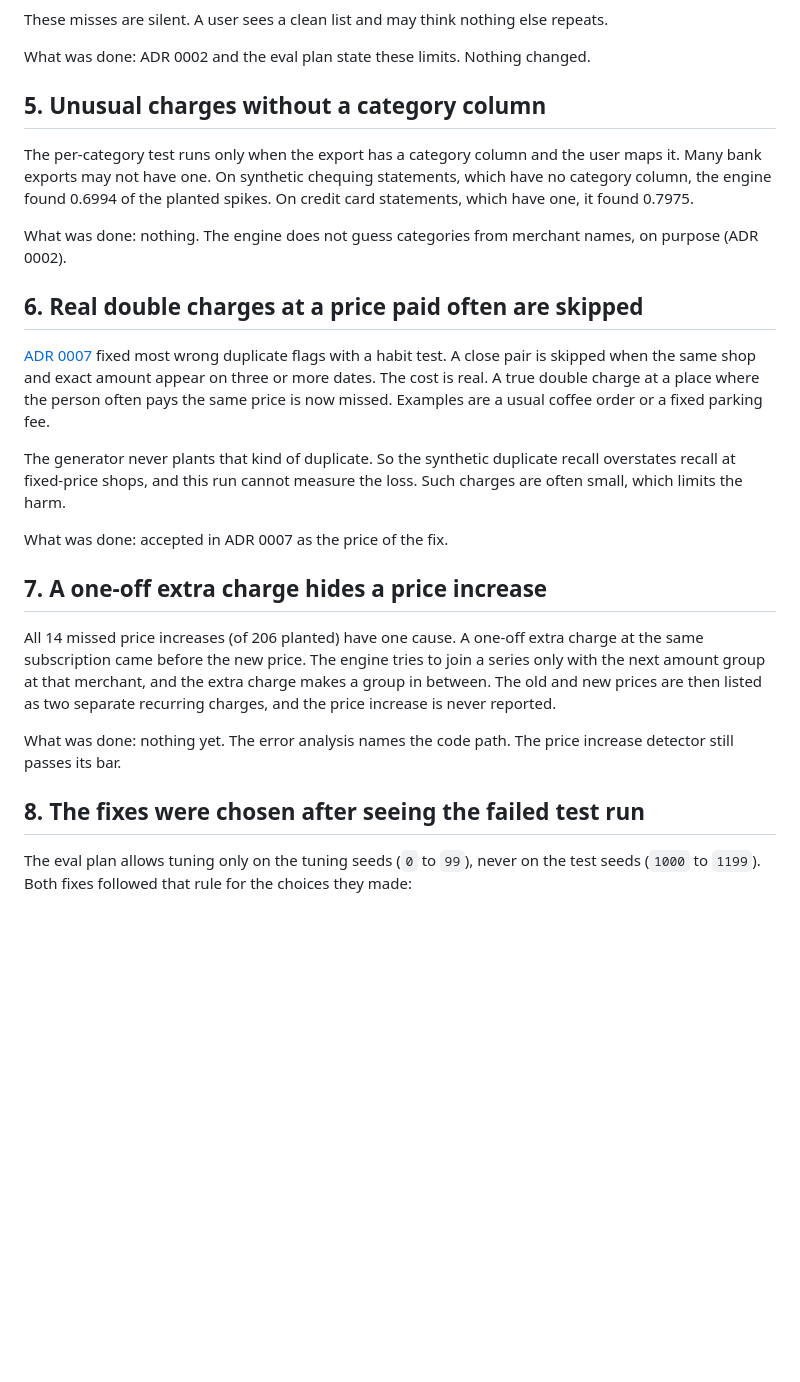
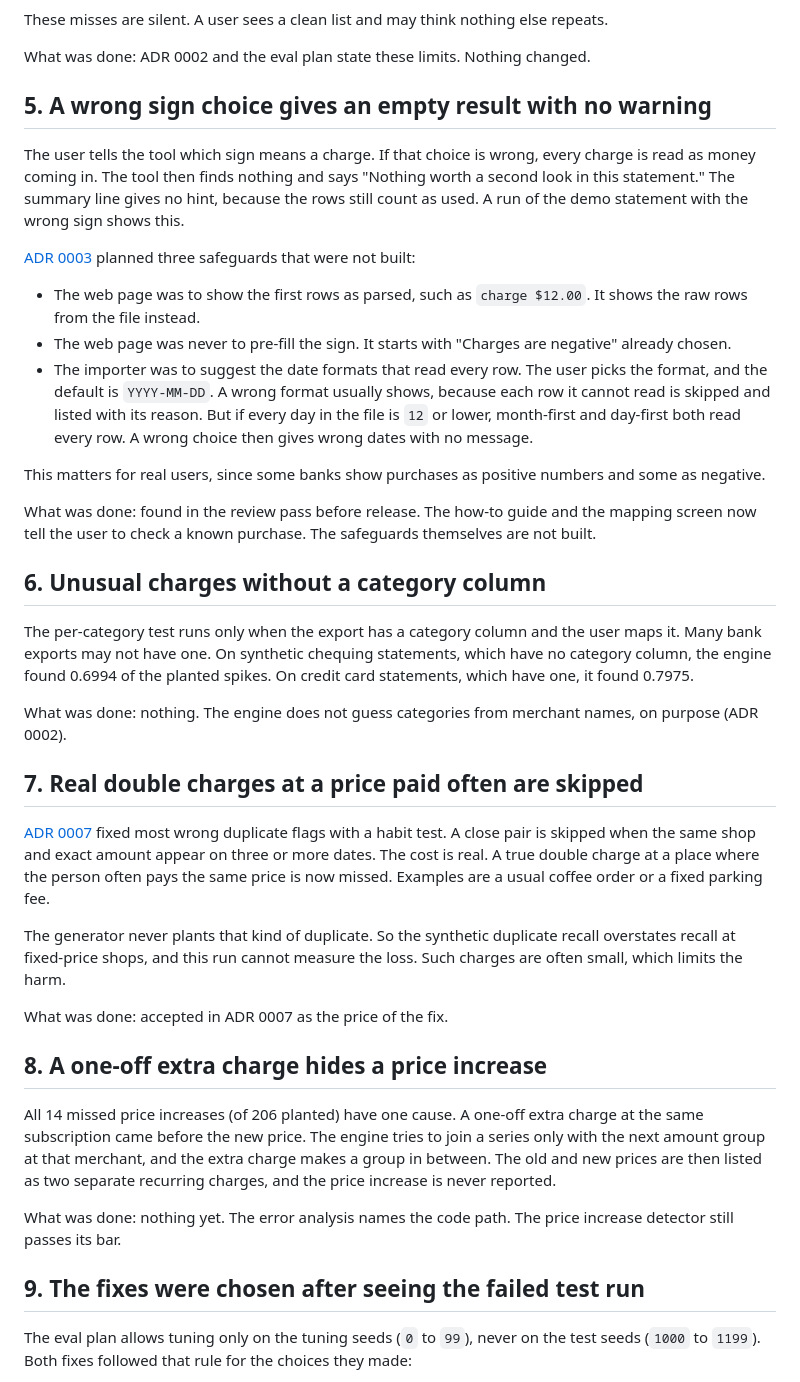
Before and after one commit to Iliya-Valizadeh/second-look, a Markdown page: docs/whats_weak.md, the part around one of its changes. GitHub-like rendering; blank space fills up the shorter version.

```diff
--- a/docs/whats_weak.md
+++ b/docs/whats_weak.md
@@ -98,7 +99,34 @@ These misses are silent. A user sees a clean list and may think nothing else rep
 
 What was done: ADR 0002 and the eval plan state these limits. Nothing changed.
 
-## 5. Unusual charges without a category column
+## 5. A wrong sign choice gives an empty result with no warning
+
+The user tells the tool which sign means a charge. If that choice is wrong, every
+charge is read as money coming in. The tool then finds nothing and says "Nothing
+worth a second look in this statement." The summary line gives no hint, because the
+rows still count as used. A run of the demo statement with the wrong sign shows this.
+
+[ADR 0003](decisions/0003-importing-statements.md) planned three safeguards that were
+not built:
+
+- The web page was to show the first rows as parsed, such as `charge $12.00`. It shows
+  the raw rows from the file instead.
+- The web page was never to pre-fill the sign. It starts with "Charges are negative"
+  already chosen.
+- The importer was to suggest the date formats that read every row. The user picks the
+  format, and the default is `YYYY-MM-DD`. A wrong format usually shows, because each
+  row it cannot read is skipped and listed with its reason. But if every day in the
+  file is `12` or lower, month-first and day-first both read every row. A wrong choice
+  then gives wrong dates with no message.
+
+This matters for real users, since some banks show purchases as positive numbers and
+some as negative.
+
+What was done: found in the review pass before release. The how-to guide and the
+mapping screen now tell the user to check a known purchase. The safeguards themselves
+are not built.
+
+## 6. Unusual charges without a category column
 
 The per-category test runs only when the export has a category column and the user maps
 it. Many bank exports may not have one. On synthetic chequing statements, which have
@@ -108,7 +136,7 @@ statements, which have one, it found 0.7975.
 What was done: nothing. The engine does not guess categories from merchant names, on
 purpose (ADR 0002).
 
-## 6. Real double charges at a price paid often are skipped
+## 7. Real double charges at a price paid often are skipped
 
 [ADR 0007](decisions/0007-habit-test-for-duplicates.md) fixed most wrong duplicate
 flags with a habit test. A close pair is skipped when the same shop and exact amount
@@ -122,7 +150,7 @@ charges are often small, which limits the harm.
 
 What was done: accepted in ADR 0007 as the price of the fix.
 
-## 7. A one-off extra charge hides a price increase
+## 8. A one-off extra charge hides a price increase
 
 All 14 missed price increases (of 206 planted) have one cause. A one-off extra charge
 at the same subscription came before the new price. The engine tries to join a series
@@ -133,7 +161,7 @@ and the price increase is never reported.
 What was done: nothing yet. The error analysis names the code path. The price increase
 detector still passes its bar.
 
-## 8. The fixes were chosen after seeing the failed test run
+## 9. The fixes were chosen after seeing the failed test run
 
 The eval plan allows tuning only on the tuning seeds (`0` to `99`), never on the test
 seeds (`1000` to `1199`). Both fixes followed that rule for the choices they made:
```
Also changed, not shown: other parts of docs/whats_weak.md (+28 -12 lines), CLAIMS.md (+1 -0 lines).
